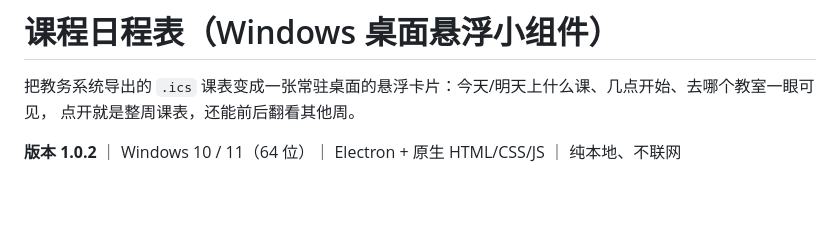
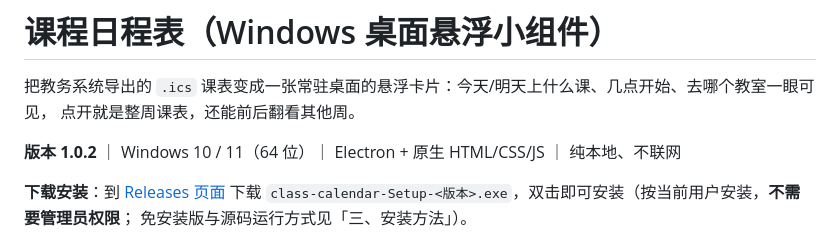
Before and after one commit to hu-516/class-calendar, a Markdown page: README.md, the part around the change. GitHub-like rendering; blank space fills up the shorter version.

Commit message:
docs: README 顶部增加 Releases 下载入口，补充 v1.0.2 更新记录

```diff
--- a/README.md
+++ b/README.md
@@ -4,6 +4,10 @@
 点开就是整周课表，还能前后翻看其他周。
 
 **版本 1.0.2** ｜ Windows 10 / 11（64 位）｜ Electron + 原生 HTML/CSS/JS ｜ 纯本地、不联网
+
+**下载安装**：到 [Releases 页面](https://github.com/hu-516/class-calendar/releases/latest) 下载
+`class-calendar-Setup-<版本>.exe`，双击即可安装（按当前用户安装，**不需要管理员权限**；
+免安装版与源码运行方式见「三、安装方法」）。
 
 ![小卡片](docs/images/card.png)
 
```
Also changed, not shown: CHANGELOG.md (+1 -0 lines).
